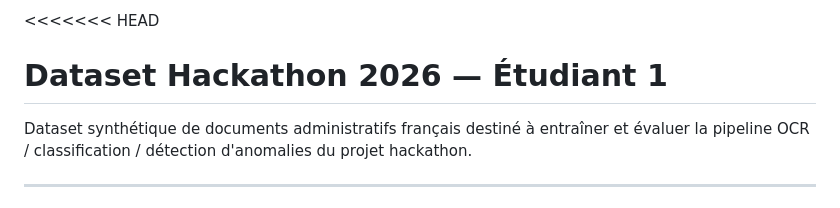
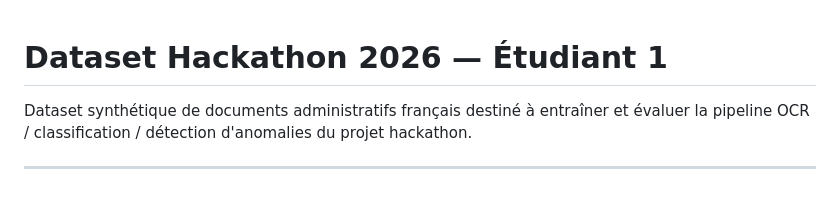
Before and after one commit to Lea-git/hackaton26, a Markdown page: README.md, the part around the change. Rendered like a GitHub page.

Commit message:
Remove merge conflict markers from README.md

```diff
--- a/README.md
+++ b/README.md
@@ -1,4 +1,3 @@
-<<<<<<< HEAD
 # Dataset Hackathon 2026 — Étudiant 1
 
 Dataset synthétique de documents administratifs français destiné à entraîner et évaluer la pipeline OCR / classification / détection d'anomalies du projet hackathon.
```
